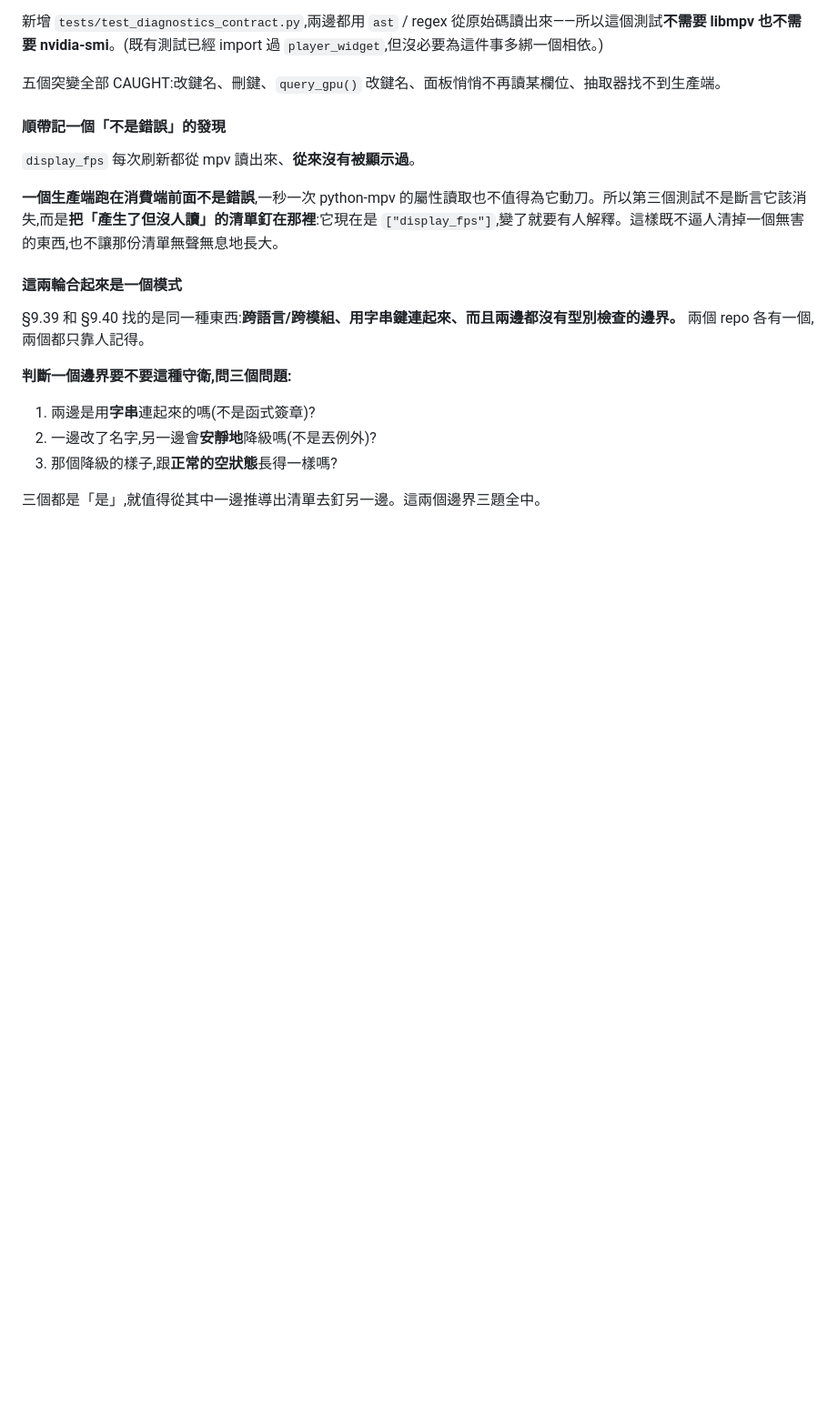
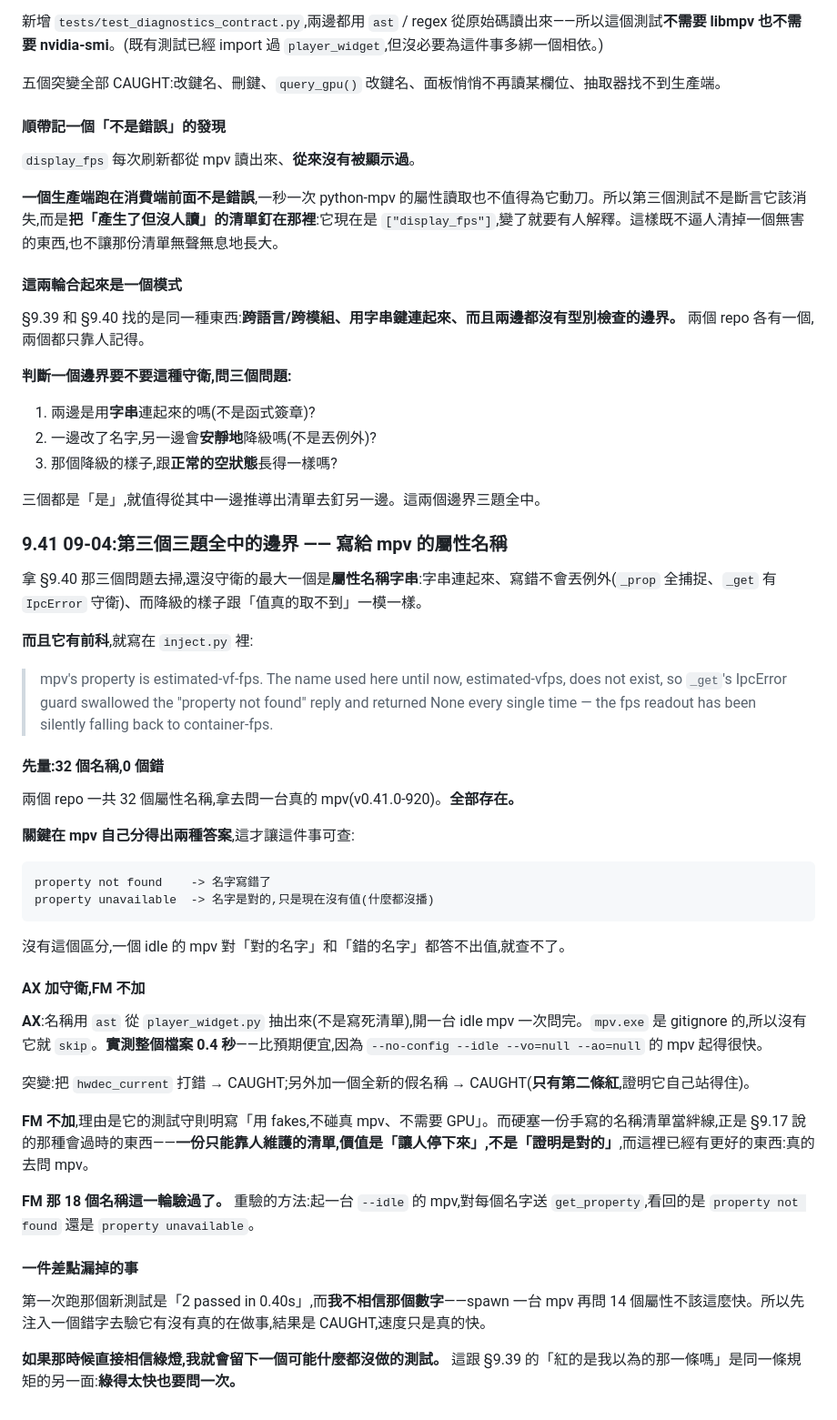
Before and after one commit to bosen12/AX_Player, a Markdown page: HANDOFF.md, the part around the change. Shown at 91% size. GitHub-like rendering; blank space fills up the shorter version.

Commit message:
HANDOFF §9.41:32 個 mpv 屬性名稱量過了,還有「綠得太快也要問一次」
記下這一輪的量測(AX 14 + FM 18 = 32 個名稱,對 mpv v0.41.0 全部存在)、
為什麼 AX 加守衛而 FM 不加,以及 FM 那 18 個之後要怎麼重驗。

另外記一件差點漏掉的事:新測試第一次跑是「2 passed in 0.40s」,而我不
相信那個數字——spawn 一台 mpv 再問 14 個屬性不該這麼快。先注入錯字去
驗它有沒有真的在做事,才確認速度只是真的快。

如果那時候直接相信綠燈,留下的就是一個可能什麼都沒做的測試。這跟 §9.39
的「紅的是我以為的那一條嗎」是同一條規矩的另一面:綠得太快也要問一次。

Co-Authored-By: Claude Opus 5 <noreply@anthropic.com>

````diff
--- a/HANDOFF.md
+++ b/HANDOFF.md
@@ -1914,3 +1914,40 @@ AX 只有最鈍的那一半(`app_data_dir()` 看起來像不像暫存路徑)。*
 3. 那個降級的樣子,跟**正常的空狀態**長得一樣嗎?
 
 三個都是「是」,就值得從其中一邊推導出清單去釘另一邊。這兩個邊界三題全中。
+
+### 9.41 09-04:第三個三題全中的邊界 —— 寫給 mpv 的屬性名稱
+
+拿 §9.40 那三個問題去掃,還沒守衛的最大一個是**屬性名稱字串**:字串連起來、寫錯不會丟例外(`_prop` 全捕捉、`_get` 有 `IpcError` 守衛)、而降級的樣子跟「值真的取不到」一模一樣。
+
+**而且它有前科**,就寫在 `inject.py` 裡:
+
+> mpv's property is estimated-vf-fps. The name used here until now, estimated-vfps, does not exist, so `_get`'s IpcError guard swallowed the "property not found" reply and returned None every single time — the fps readout has been silently falling back to container-fps.
+
+#### 先量:32 個名稱,0 個錯
+
+兩個 repo 一共 32 個屬性名稱,拿去問一台真的 mpv(v0.41.0-920)。**全部存在。**
+
+**關鍵在 mpv 自己分得出兩種答案**,這才讓這件事可查:
+
+```
+property not found    -> 名字寫錯了
+property unavailable  -> 名字是對的,只是現在沒有值(什麼都沒播)
+```
+
+沒有這個區分,一個 idle 的 mpv 對「對的名字」和「錯的名字」都答不出值,就查不了。
+
+#### AX 加守衛,FM 不加
+
+**AX**:名稱用 `ast` 從 `player_widget.py` 抽出來(不是寫死清單),開一台 idle mpv 一次問完。`mpv.exe` 是 gitignore 的,所以沒有它就 `skip`。**實測整個檔案 0.4 秒**——比預期便宜,因為 `--no-config --idle --vo=null --ao=null` 的 mpv 起得很快。
+
+突變:把 `hwdec_current` 打錯 → CAUGHT;另外加一個全新的假名稱 → CAUGHT(**只有第二條紅**,證明它自己站得住)。
+
+**FM 不加**,理由是它的測試守則明寫「用 fakes,不碰真 mpv、不需要 GPU」。而硬塞一份手寫的名稱清單當絆線,正是 §9.17 說的那種會過時的東西——**一份只能靠人維護的清單,價值是「讓人停下來」,不是「證明是對的」**,而這裡已經有更好的東西:真的去問 mpv。
+
+**FM 那 18 個名稱這一輪驗過了。** 重驗的方法:起一台 `--idle` 的 mpv,對每個名字送 `get_property`,看回的是 `property not found` 還是 `property unavailable`。
+
+#### 一件差點漏掉的事
+
+第一次跑那個新測試是「2 passed in 0.40s」,而**我不相信那個數字**——spawn 一台 mpv 再問 14 個屬性不該這麼快。所以先注入一個錯字去驗它有沒有真的在做事,結果是 CAUGHT,速度只是真的快。
+
+**如果那時候直接相信綠燈,我就會留下一個可能什麼都沒做的測試。** 這跟 §9.39 的「紅的是我以為的那一條嗎」是同一條規矩的另一面:**綠得太快也要問一次。**
````
